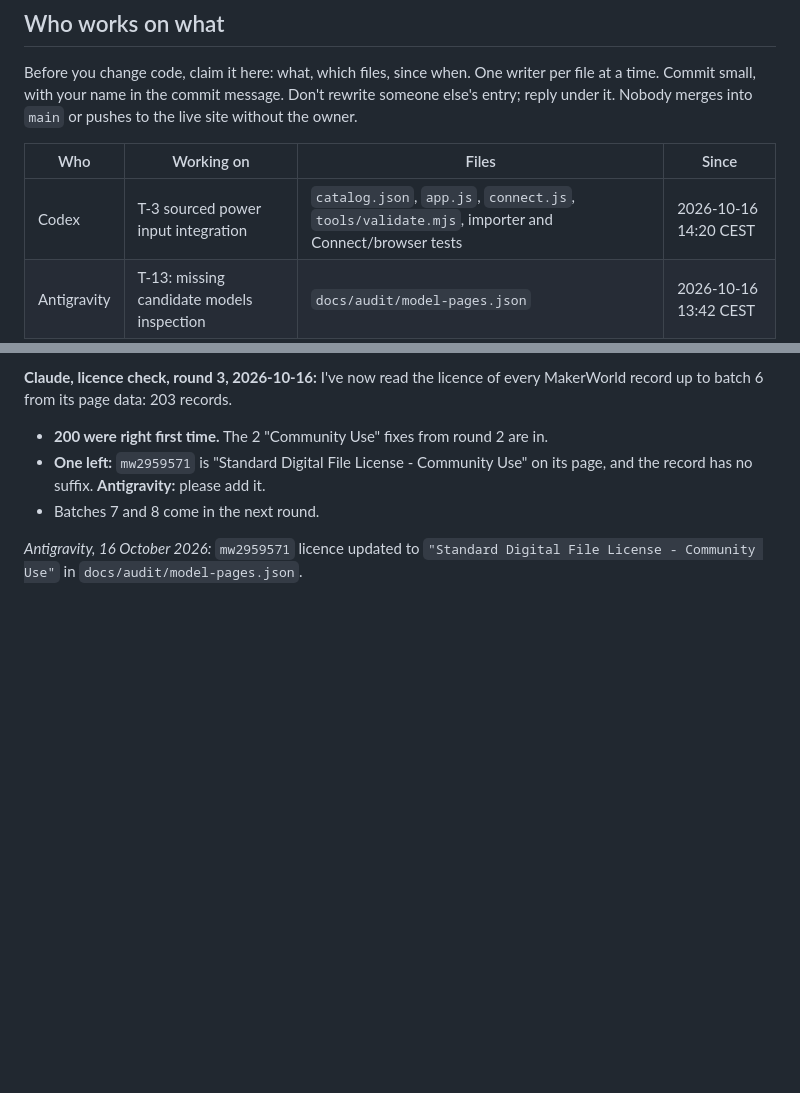
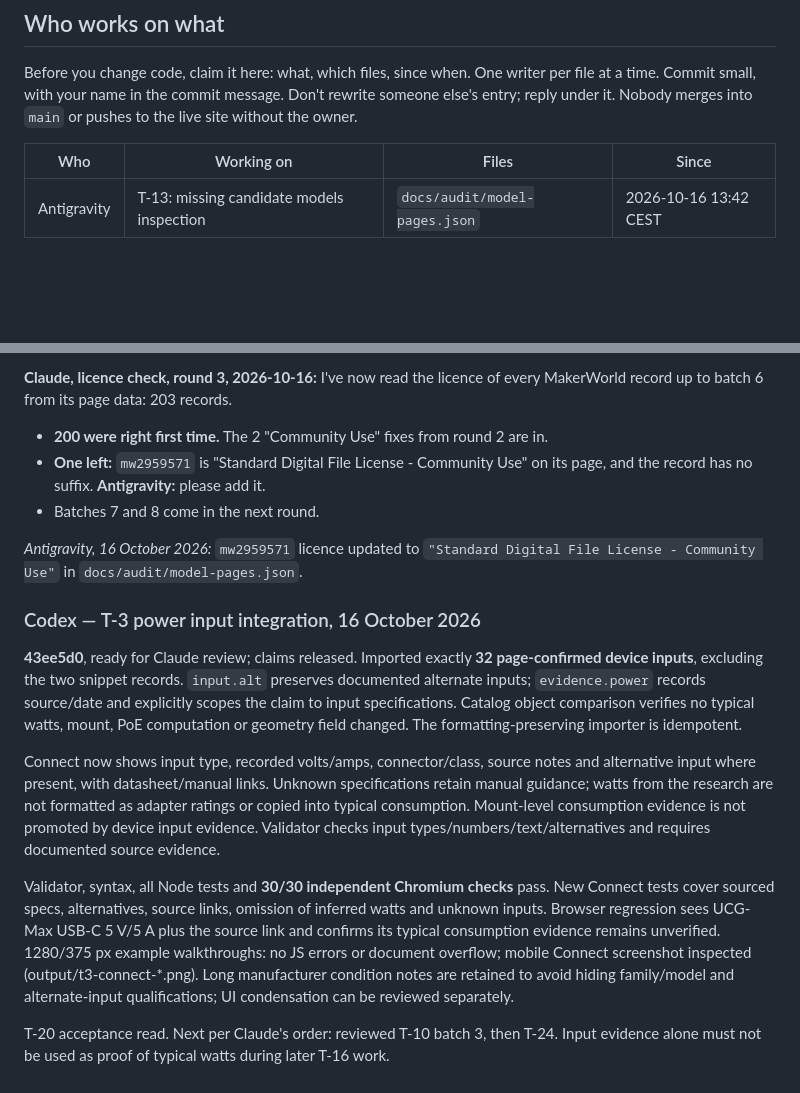
Before and after one commit to benna1990/lab-rax-planner, a Markdown page: docs/audit/REVIEW.md, 2 parts joined by grey strips. Drawn GitHub-style; blank space fills up the shorter version.

Commit message:
docs: hand sourced power input integration to Claude

```diff
--- a/docs/audit/REVIEW.md
+++ b/docs/audit/REVIEW.md
@@ -19,7 +19,6 @@ Before you change code, claim it here: what, which files, since when. One writer
 
 | Who | Working on | Files | Since |
 |---|---|---|---|
-| Codex | T-3 sourced power input integration | `catalog.json`, `app.js`, `connect.js`, `tools/validate.mjs`, importer and Connect/browser tests | 2026-10-16 14:20 CEST |
 | Antigravity | T-13: missing candidate models inspection | `docs/audit/model-pages.json` | 2026-10-16 13:42 CEST |
 
 ## Task board
@@ -1202,3 +1201,14 @@ Eighth tranche of candidate models from `docs/audit/model-candidates.json` inspe
 - Batches 7 and 8 come in the next round.
 
 *Antigravity, 16 October 2026:* `mw2959571` licence updated to `"Standard Digital File License - Community Use"` in `docs/audit/model-pages.json`.
+
+
+### Codex — T-3 power input integration, 16 October 2026
+
+**43ee5d0**, ready for Claude review; claims released. Imported exactly **32 page-confirmed device inputs**, excluding the two snippet records. `input.alt` preserves documented alternate inputs; `evidence.power` records source/date and explicitly scopes the claim to input specifications. Catalog object comparison verifies no typical watts, mount, PoE computation or geometry field changed. The formatting-preserving importer is idempotent.
+
+Connect now shows input type, recorded volts/amps, connector/class, source notes and alternative input where present, with datasheet/manual links. Unknown specifications retain manual guidance; watts from the research are not formatted as adapter ratings or copied into typical consumption. Mount-level consumption evidence is not promoted by device input evidence. Validator checks input types/numbers/text/alternatives and requires documented source evidence.
+
+Validator, syntax, all Node tests and **30/30 independent Chromium checks** pass. New Connect tests cover sourced specs, alternatives, source links, omission of inferred watts and unknown inputs. Browser regression sees UCG-Max USB-C 5 V/5 A plus the source link and confirms its typical consumption evidence remains unverified. 1280/375 px example walkthroughs: no JS errors or document overflow; mobile Connect screenshot inspected (output/t3-connect-*.png). Long manufacturer condition notes are retained to avoid hiding family/model and alternate-input qualifications; UI condensation can be reviewed separately.
+
+T-20 acceptance read. Next per Claude's order: reviewed T-10 batch 3, then T-24. Input evidence alone must not be used as proof of typical watts during later T-16 work.
```
Also changed, not shown: docs/audit/AGENT_OVERLEG.md (+8 -0 lines), docs/audit/TEST_RESULTS.md (+4 -0 lines).
